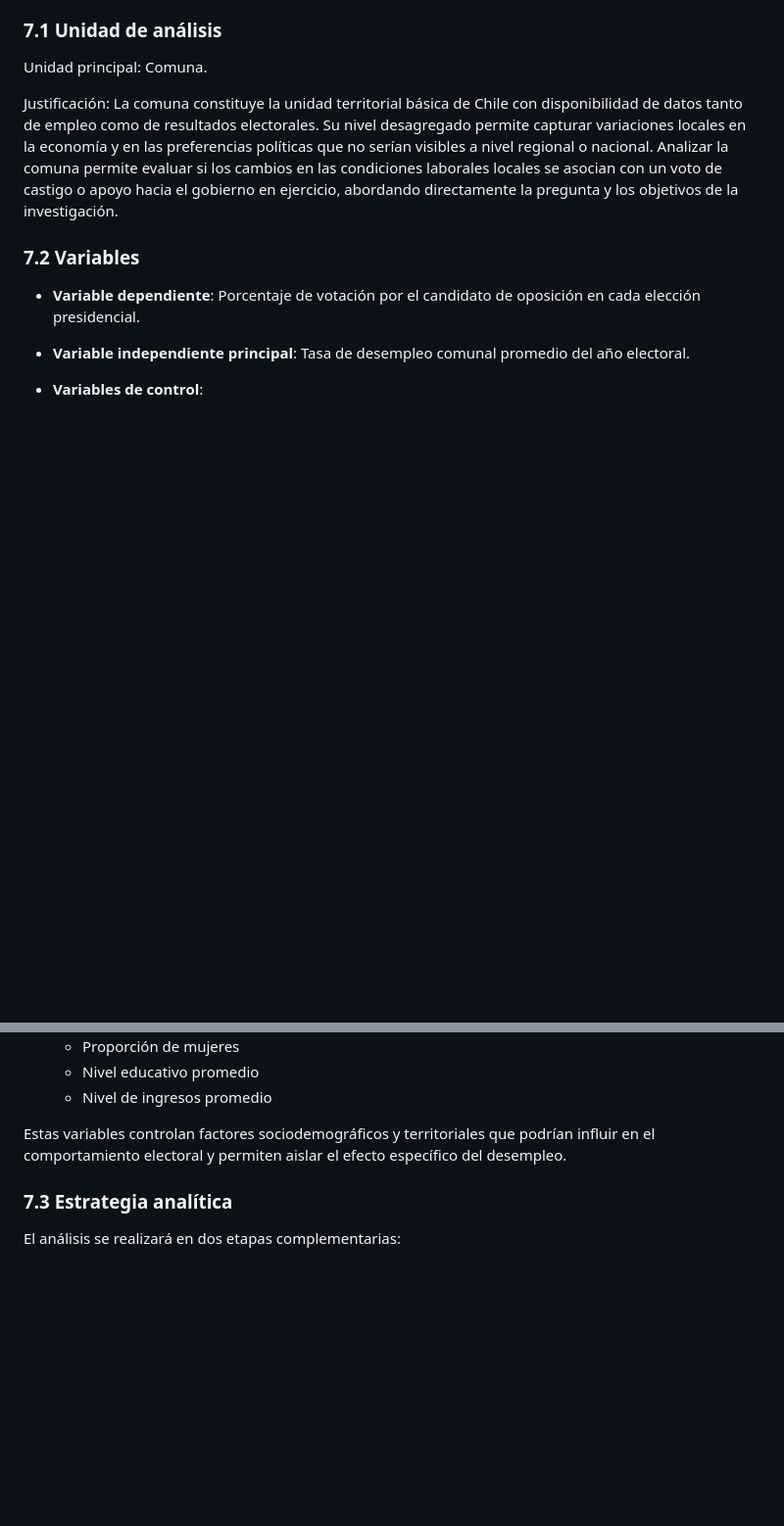
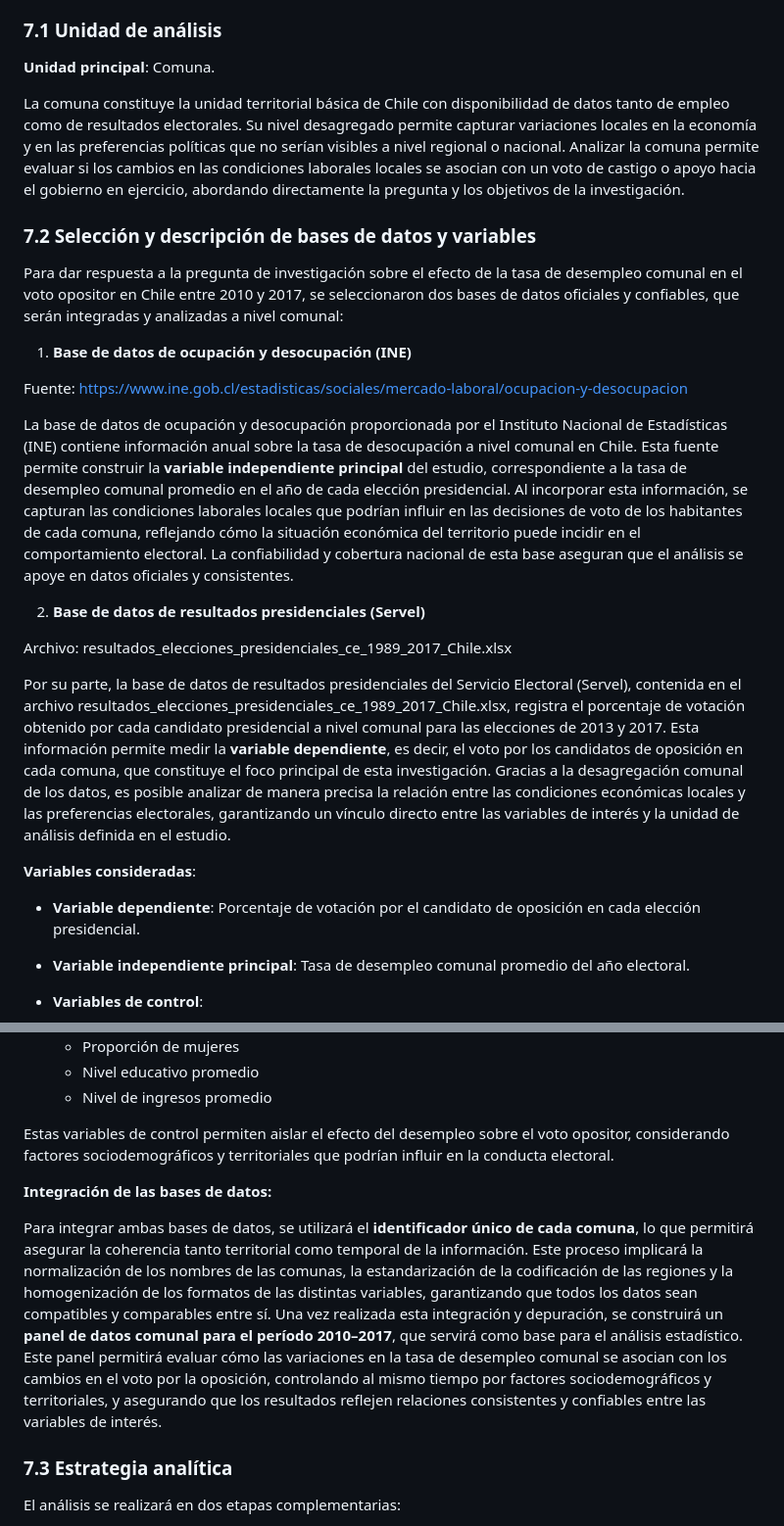
Before and after one commit to mariagracia-abbottcontreras/proyecto_icp5006, a Markdown page: README.md, 2 parts joined by grey strips. Shown at 98% size. Rendered like a GitHub page; blank space fills up the shorter version.

Commit message:
Update README with analysis unit and variable details
Revised sections on analysis unit, variable selection, and integration of databases. Enhanced clarity and structure of the text.

```diff
--- a/README.md
+++ b/README.md
@@ -46,11 +46,26 @@ La investigación adoptará un enfoque cuantitativo con un diseño longitudinal
 El enfoque cuantitativo es apropiado dado que la investigación busca medir la magnitud y dirección del efecto del desempleo sobre el voto opositor, estableciendo relaciones sistemáticas entre variables a lo largo del tiempo.
 
 ### 7.1 Unidad de análisis
-Unidad principal: Comuna.
+**Unidad principal**: Comuna.
 
-Justificación: La comuna constituye la unidad territorial básica de Chile con disponibilidad de datos tanto de empleo como de resultados electorales. Su nivel desagregado permite capturar variaciones locales en la economía y en las preferencias políticas que no serían visibles a nivel regional o nacional. Analizar la comuna permite evaluar si los cambios en las condiciones laborales locales se asocian con un voto de castigo o apoyo hacia el gobierno en ejercicio, abordando directamente la pregunta y los objetivos de la investigación.
+La comuna constituye la unidad territorial básica de Chile con disponibilidad de datos tanto de empleo como de resultados electorales. Su nivel desagregado permite capturar variaciones locales en la economía y en las preferencias políticas que no serían visibles a nivel regional o nacional. Analizar la comuna permite evaluar si los cambios en las condiciones laborales locales se asocian con un voto de castigo o apoyo hacia el gobierno en ejercicio, abordando directamente la pregunta y los objetivos de la investigación.
 
-### 7.2 Variables
+### 7.2 Selección y descripción de bases de datos y variables
+Para dar respuesta a la pregunta de investigación sobre el efecto de la tasa de desempleo comunal en el voto opositor en Chile entre 2010 y 2017, se seleccionaron dos bases de datos oficiales y confiables, que serán integradas y analizadas a nivel comunal:
+
+1. **Base de datos de ocupación y desocupación (INE)**
+
+Fuente: https://www.ine.gob.cl/estadisticas/sociales/mercado-laboral/ocupacion-y-desocupacion
+
+La base de datos de ocupación y desocupación proporcionada por el Instituto Nacional de Estadísticas (INE) contiene información anual sobre la tasa de desocupación a nivel comunal en Chile. Esta fuente permite construir la **variable independiente principal** del estudio, correspondiente a la tasa de desempleo comunal promedio en el año de cada elección presidencial. Al incorporar esta información, se capturan las condiciones laborales locales que podrían influir en las decisiones de voto de los habitantes de cada comuna, reflejando cómo la situación económica del territorio puede incidir en el comportamiento electoral. La confiabilidad y cobertura nacional de esta base aseguran que el análisis se apoye en datos oficiales y consistentes.
+
+2. **Base de datos de resultados presidenciales (Servel)**
+
+Archivo: resultados_elecciones_presidenciales_ce_1989_2017_Chile.xlsx
+
+Por su parte, la base de datos de resultados presidenciales del Servicio Electoral (Servel), contenida en el archivo resultados_elecciones_presidenciales_ce_1989_2017_Chile.xlsx, registra el porcentaje de votación obtenido por cada candidato presidencial a nivel comunal para las elecciones de 2013 y 2017. Esta información permite medir la **variable dependiente**, es decir, el voto por los candidatos de oposición en cada comuna, que constituye el foco principal de esta investigación. Gracias a la desagregación comunal de los datos, es posible analizar de manera precisa la relación entre las condiciones económicas locales y las preferencias electorales, garantizando un vínculo directo entre las variables de interés y la unidad de análisis definida en el estudio.
+
+**Variables consideradas**:
 
 - **Variable dependiente**: Porcentaje de votación por el candidato de oposición en cada elección presidencial.
 
@@ -65,7 +80,11 @@ Justificación: La comuna constituye la unidad territorial básica de Chile con
    - Nivel educativo promedio
    - Nivel de ingresos promedio
 
-Estas variables controlan factores sociodemográficos y territoriales que podrían influir en el comportamiento electoral y permiten aislar el efecto específico del desempleo.
+Estas variables de control permiten aislar el efecto del desempleo sobre el voto opositor, considerando factores sociodemográficos y territoriales que podrían influir en la conducta electoral.
+
+**Integración de las bases de datos:**
+
+Para integrar ambas bases de datos, se utilizará el **identificador único de cada comuna**, lo que permitirá asegurar la coherencia tanto territorial como temporal de la información. Este proceso implicará la normalización de los nombres de las comunas, la estandarización de la codificación de las regiones y la homogenización de los formatos de las distintas variables, garantizando que todos los datos sean compatibles y comparables entre sí. Una vez realizada esta integración y depuración, se construirá un **panel de datos comunal para el período 2010–2017**, que servirá como base para el análisis estadístico. Este panel permitirá evaluar cómo las variaciones en la tasa de desempleo comunal se asocian con los cambios en el voto por la oposición, controlando al mismo tiempo por factores sociodemográficos y territoriales, y asegurando que los resultados reflejen relaciones consistentes y confiables entre las variables de interés.
 
 ### 7.3 Estrategia analítica
 El análisis se realizará en dos etapas complementarias:
```
Also changed, not shown: other parts of README.md (+3 -1 lines).
